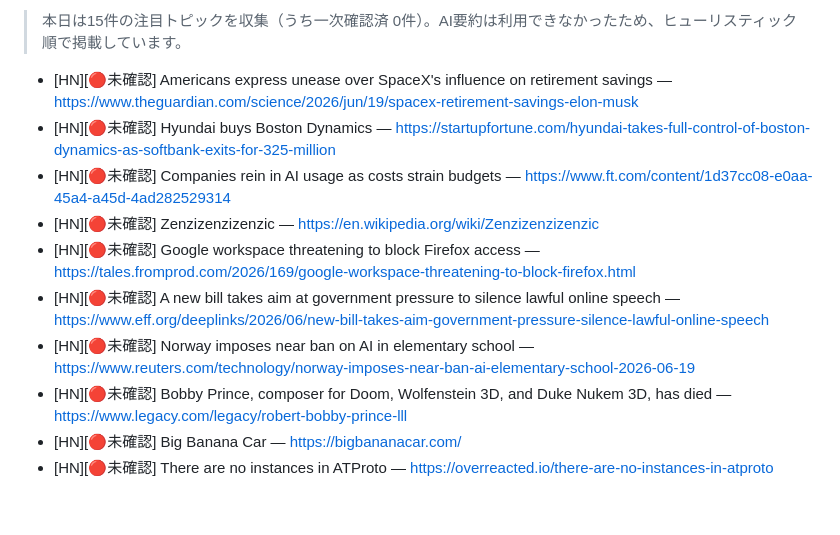
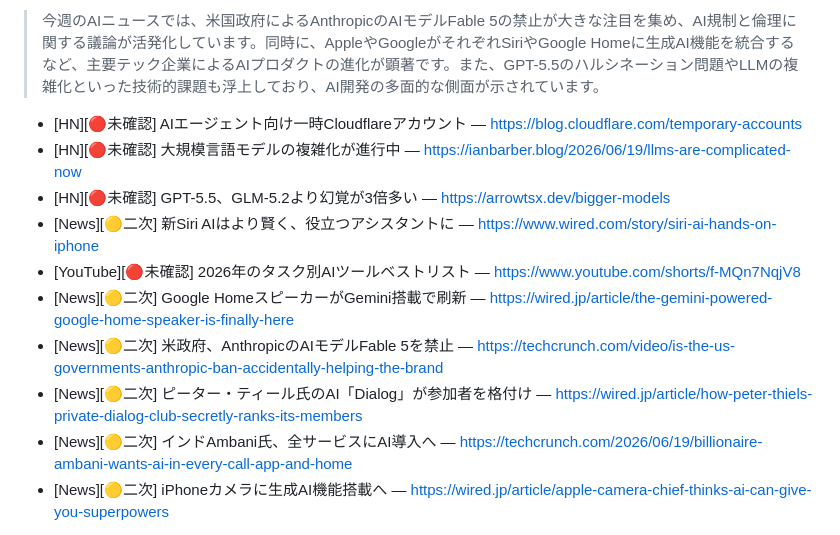
Before and after one commit to naoyadesu441/-, a Markdown page: README.md, the part around one of its changes. GitHub-like rendering; blank space fills up the shorter version.

```diff
--- a/README.md
+++ b/README.md
@@ -10,14 +10,14 @@
 
-> 本日は15件の注目トピックを収集（うち一次確認済 0件）。AI要約は利用できなかったため、ヒューリスティック順で掲載しています。
+> 今週のAIニュースでは、米国政府によるAnthropicのAIモデルFable 5の禁止が大きな注目を集め、AI規制と倫理に関する議論が活発化しています。同時に、AppleやGoogleがそれぞれSiriやGoogle Homeに生成AI機能を統合するなど、主要テック企業によるAIプロダクトの進化が顕著です。また、GPT-5.5のハルシネーション問題やLLMの複雑化といった技術的課題も浮上しており、AI開発の多面的な側面が示されています。
 
-- [HN][🔴未確認] Americans express unease over SpaceX's influence on retirement savings — https://www.theguardian.com/science/2026/jun/19/spacex-retirement-savings-elon-musk
-- [HN][🔴未確認] Hyundai buys Boston Dynamics — https://startupfortune.com/hyundai-takes-full-control-of-boston-dynamics-as-softbank-exits-for-325-million
-- [HN][🔴未確認] Companies rein in AI usage as costs strain budgets — https://www.ft.com/content/1d37cc08-e0aa-45a4-a45d-4ad282529314
-- [HN][🔴未確認] Zenzizenzizenzic — https://en.wikipedia.org/wiki/Zenzizenzizenzic
-- [HN][🔴未確認] Google workspace threatening to block Firefox access — https://tales.fromprod.com/2026/169/google-workspace-threatening-to-block-firefox.html
-- [HN][🔴未確認] A new bill takes aim at government pressure to silence lawful online speech — https://www.eff.org/deeplinks/2026/06/new-bill-takes-aim-government-pressure-silence-lawful-online-speech
-- [HN][🔴未確認] Norway imposes near ban on AI in elementary school — https://www.reuters.com/technology/norway-imposes-near-ban-ai-elementary-school-2026-06-19
-- [HN][🔴未確認] Bobby Prince, composer for Doom, Wolfenstein 3D, and Duke Nukem 3D, has died — https://www.legacy.com/legacy/robert-bobby-prince-lll
-- [HN][🔴未確認] Big Banana Car — https://bigbananacar.com/
-- [HN][🔴未確認] There are no instances in ATProto — https://overreacted.io/there-are-no-instances-in-atproto
+- [HN][🔴未確認] AIエージェント向け一時Cloudflareアカウント — https://blog.cloudflare.com/temporary-accounts
+- [HN][🔴未確認] 大規模言語モデルの複雑化が進行中 — https://ianbarber.blog/2026/06/19/llms-are-complicated-now
+- [HN][🔴未確認] GPT-5.5、GLM-5.2より幻覚が3倍多い — https://arrowtsx.dev/bigger-models
+- [News][🟡二次] 新Siri AIはより賢く、役立つアシスタントに — https://www.wired.com/story/siri-ai-hands-on-iphone
+- [YouTube][🔴未確認] 2026年のタスク別AIツールベストリスト — https://www.youtube.com/shorts/f-MQn7NqjV8
+- [News][🟡二次] Google HomeスピーカーがGemini搭載で刷新 — https://wired.jp/article/the-gemini-powered-google-home-speaker-is-finally-here
+- [News][🟡二次] 米政府、AnthropicのAIモデルFable 5を禁止 — https://techcrunch.com/video/is-the-us-governments-anthropic-ban-accidentally-helping-the-brand
+- [News][🟡二次] ピーター・ティール氏のAI「Dialog」が参加者を格付け — https://wired.jp/article/how-peter-thiels-private-dialog-club-secretly-ranks-its-members
+- [News][🟡二次] インドAmbani氏、全サービスにAI導入へ — https://techcrunch.com/2026/06/19/billionaire-ambani-wants-ai-in-every-call-app-and-home
+- [News][🟡二次] iPhoneカメラに生成AI機能搭載へ — https://wired.jp/article/apple-camera-chief-thinks-ai-can-give-you-superpowers
 
```
Also changed, not shown: other parts of README.md (+2 -2 lines), news/2026-06-21.md (added, +97 -0 lines).
